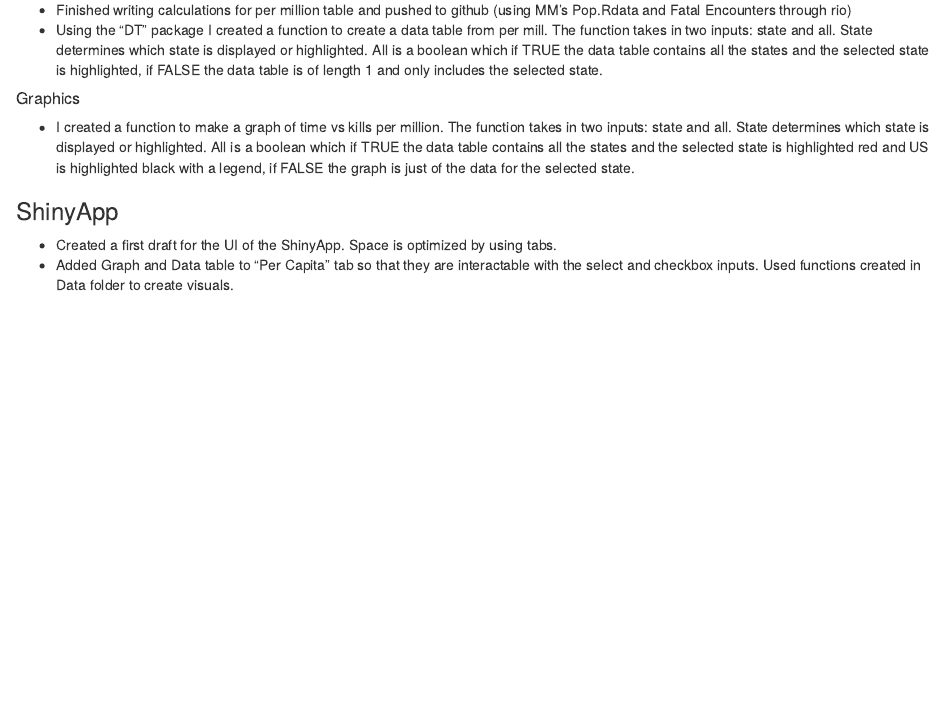
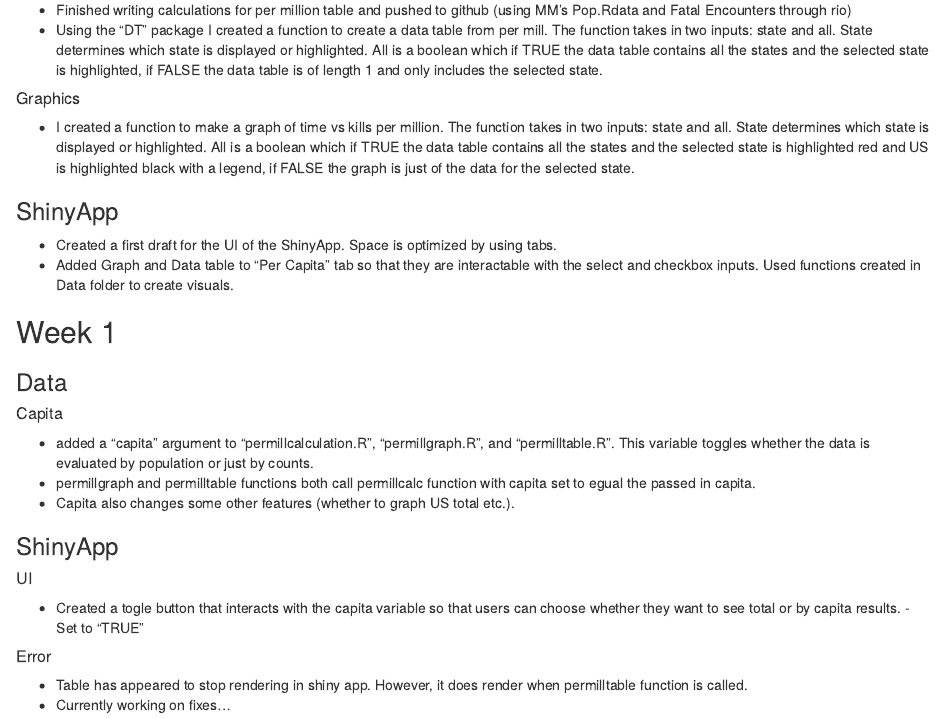
Before and after one commit to martinamorris/FFSGdata, an R Markdown document (Lab Books/labbookMC.Rmd): the page in a window 1100 px wide, from 230 px down. The pictures show the output file Lab Books/labbookMC.html that the author committed with the source, opened offline.

Commit message:
Lab book for week one

```diff
--- a/Lab Books/labbookMC.Rmd
+++ b/Lab Books/labbookMC.Rmd
@@ -21,3 +21,24 @@ output: html_document
 
 * Created a first draft for the UI of the ShinyApp. Space is optimized by using tabs.
 * Added Graph and Data table to "Per Capita" tab so that they are interactable with the select and checkbox inputs. Used functions created in Data folder to create visuals.
+
+##Week 1
+
+###Data
+
+#####Capita
+
+* added a "capita" argument to "permillcalculation.R", "permillgraph.R", and "permilltable.R". This variable toggles whether the data is evaluated by population or just by counts.
+* permillgraph and permilltable functions both call permillcalc function with capita set to egual the passed in capita.
+* Capita also changes some other features (whether to graph US total etc.).
+
+###ShinyApp
+
+#####UI
+
+* Created a togle button that interacts with the capita variable so that users can choose whether they want to see total or by capita results. - Set to "TRUE"
+
+#####Error
+
+* Table has appeared to stop rendering in shiny app. However, it does render when permilltable function is called.
+* Currently working on fixes...
```
Also changed, not shown: Lab Books/labbookMC.html.
